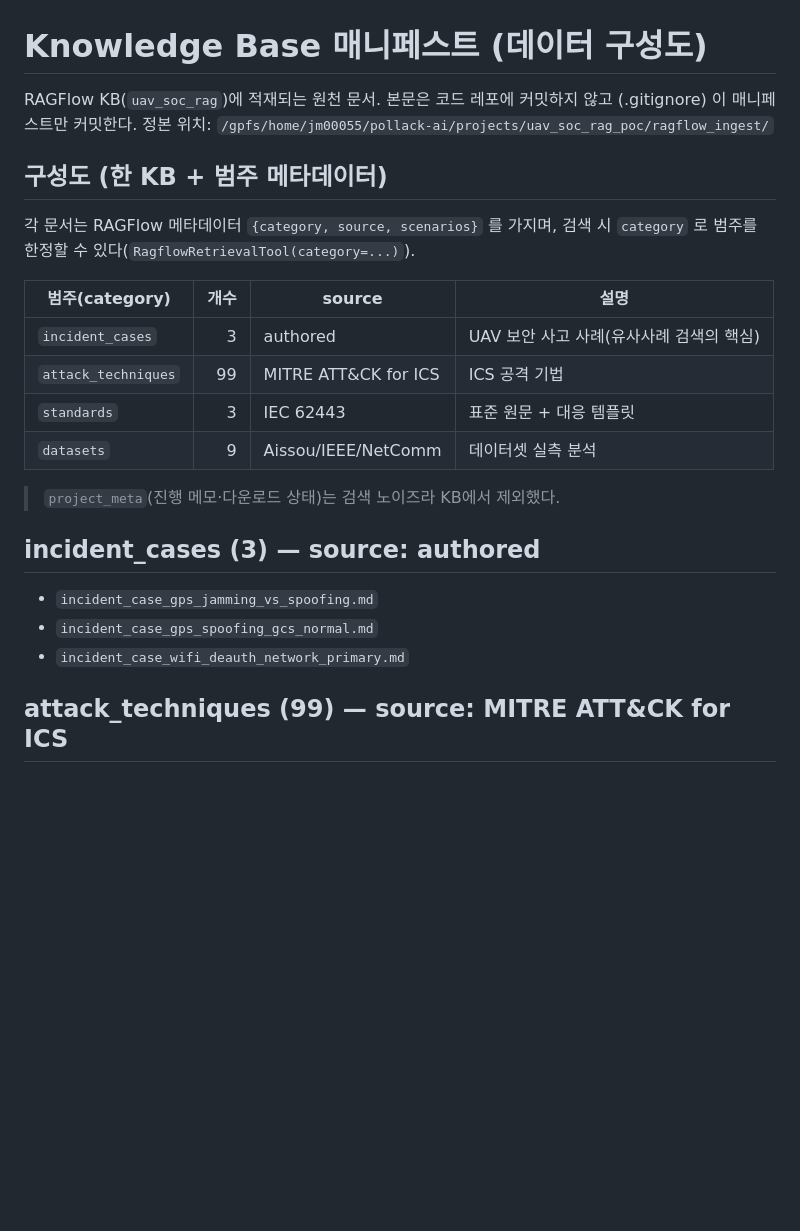
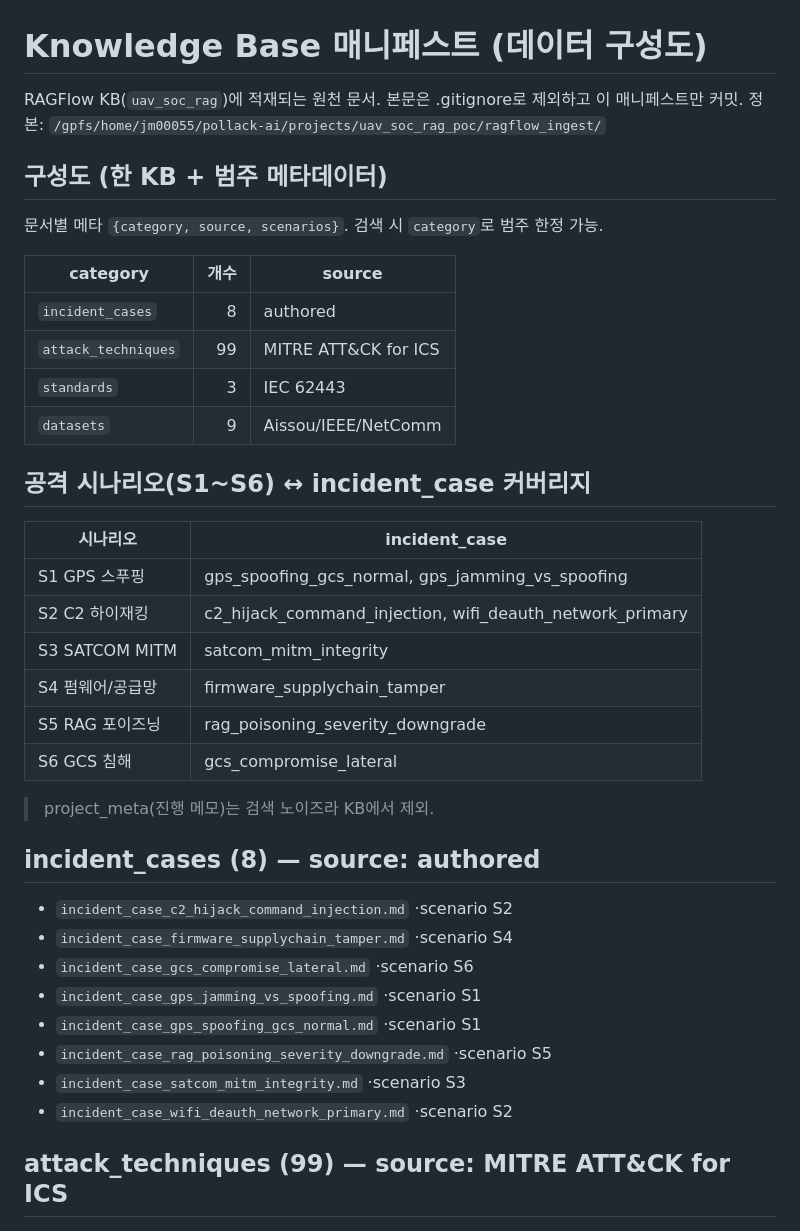
Before and after one commit to s1ns3nz0/pollack-ai, a Markdown page: data/knowledge_base/MANIFEST.md, the part around the change. Drawn GitHub-style; blank space fills up the shorter version.

Commit message:
feat: 공격 시나리오 S1~S6 전체에 incident_case 추가 (3→8)
기존 사례가 S1/S2 일부만 커버하던 것을 보강: S2(C2 하이재킹), S3(SATCOM MITM),
S4(펌웨어/공급망), S5(RAG 포이즈닝), S6(GCS 침해) 사례 5개 추가. 각 사례는
docs/hackathon 시나리오 표(MITRE·플레이북·신호)에 맞춤. 라이브 KB에 ingest +
category=incident_cases·scenarios=Sx 메타 적용. MANIFEST에 시나리오 커버리지 표.

Co-Authored-By: Claude Opus 4.8 <noreply@anthropic.com>

```diff
--- a/data/knowledge_base/MANIFEST.md
+++ b/data/knowledge_base/MANIFEST.md
@@ -1,28 +1,42 @@
 # Knowledge Base 매니페스트 (데이터 구성도)
 
-RAGFlow KB(`uav_soc_rag`)에 적재되는 원천 문서. 본문은 코드 레포에 커밋하지 않고
-(.gitignore) 이 매니페스트만 커밋한다. 정본 위치:
-`/gpfs/home/jm00055/pollack-ai/projects/uav_soc_rag_poc/ragflow_ingest/`
+RAGFlow KB(`uav_soc_rag`)에 적재되는 원천 문서. 본문은 .gitignore로 제외하고 이 매니페스트만 커밋.
+정본: `/gpfs/home/jm00055/pollack-ai/projects/uav_soc_rag_poc/ragflow_ingest/`
 
 ## 구성도 (한 KB + 범주 메타데이터)
 
-각 문서는 RAGFlow 메타데이터 `{category, source, scenarios}` 를 가지며,
-검색 시 `category` 로 범주를 한정할 수 있다(`RagflowRetrievalTool(category=...)`).
+문서별 메타 `{category, source, scenarios}`. 검색 시 `category`로 범주 한정 가능.
 
-| 범주(category) | 개수 | source | 설명 |
-|---|---:|---|---|
-| `incident_cases` | 3 | authored | UAV 보안 사고 사례(유사사례 검색의 핵심) |
-| `attack_techniques` | 99 | MITRE ATT&CK for ICS | ICS 공격 기법 |
-| `standards` | 3 | IEC 62443 | 표준 원문 + 대응 템플릿 |
-| `datasets` | 9 | Aissou/IEEE/NetComm | 데이터셋 실측 분석 |
+| category | 개수 | source |
+|---|---:|---|
+| `incident_cases` | 8 | authored |
+| `attack_techniques` | 99 | MITRE ATT&CK for ICS |
+| `standards` | 3 | IEC 62443 |
+| `datasets` | 9 | Aissou/IEEE/NetComm |
 
-> `project_meta`(진행 메모·다운로드 상태)는 검색 노이즈라 KB에서 제외했다.
+## 공격 시나리오(S1~S6) ↔ incident_case 커버리지
 
-## incident_cases (3) — source: authored
+| 시나리오 | incident_case |
+|---|---|
+| S1 GPS 스푸핑 | gps_spoofing_gcs_normal, gps_jamming_vs_spoofing |
+| S2 C2 하이재킹 | c2_hijack_command_injection, wifi_deauth_network_primary |
+| S3 SATCOM MITM | satcom_mitm_integrity |
+| S4 펌웨어/공급망 | firmware_supplychain_tamper |
+| S5 RAG 포이즈닝 | rag_poisoning_severity_downgrade |
+| S6 GCS 침해 | gcs_compromise_lateral |
 
-- `incident_case_gps_jamming_vs_spoofing.md`
-- `incident_case_gps_spoofing_gcs_normal.md`
-- `incident_case_wifi_deauth_network_primary.md`
+> project_meta(진행 메모)는 검색 노이즈라 KB에서 제외.
+
+## incident_cases (8) — source: authored
+
+- `incident_case_c2_hijack_command_injection.md`  ·scenario S2
+- `incident_case_firmware_supplychain_tamper.md`  ·scenario S4
+- `incident_case_gcs_compromise_lateral.md`  ·scenario S6
+- `incident_case_gps_jamming_vs_spoofing.md`  ·scenario S1
+- `incident_case_gps_spoofing_gcs_normal.md`  ·scenario S1
+- `incident_case_rag_poisoning_severity_downgrade.md`  ·scenario S5
+- `incident_case_satcom_mitm_integrity.md`  ·scenario S3
+- `incident_case_wifi_deauth_network_primary.md`  ·scenario S2
 
 ## attack_techniques (99) — source: MITRE ATT&CK for ICS
 
```
